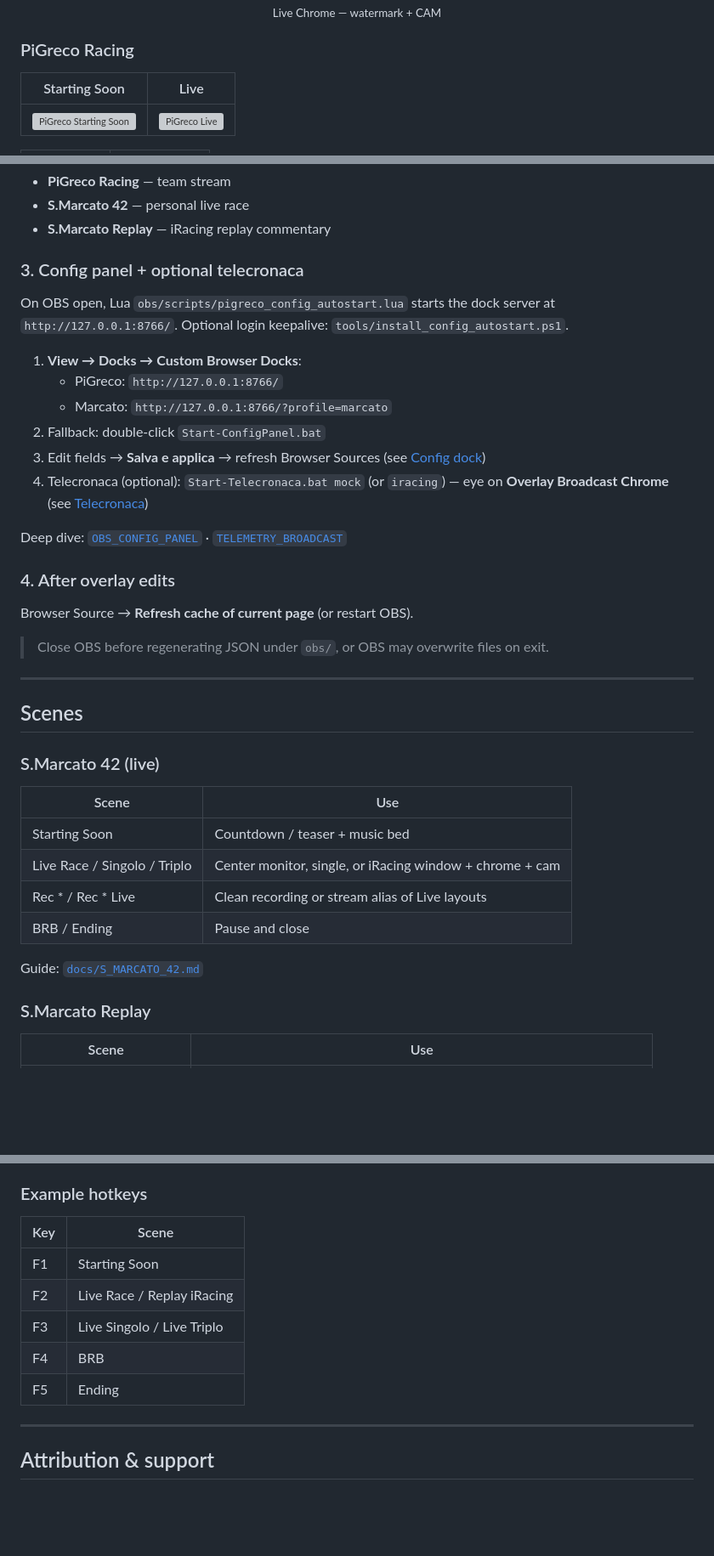
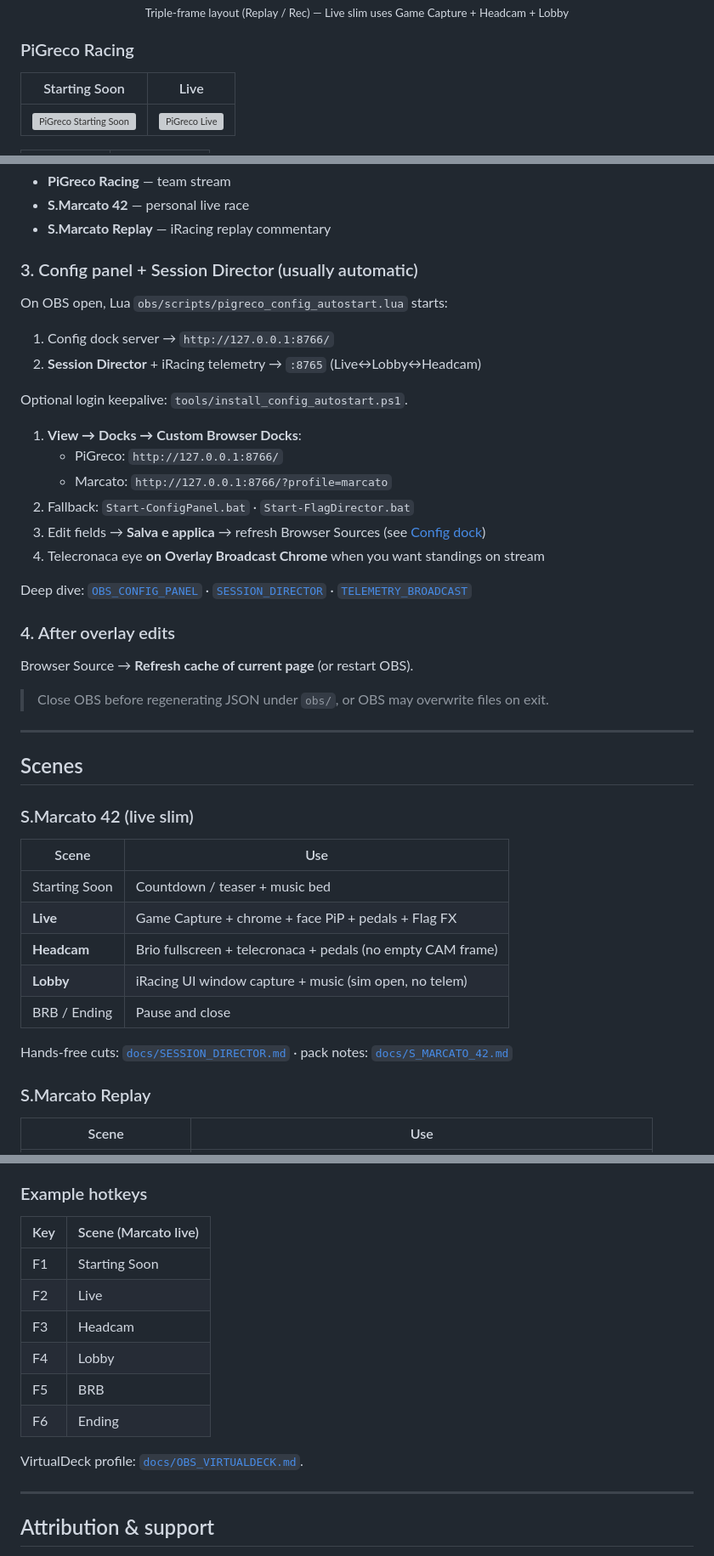
Before and after one commit to marcatos/obs-pigreco-racing, a Markdown page: README.md, 3 parts joined by grey strips. Shown at 85% size. Rendered like a GitHub page; blank space fills up the shorter version; grey boxes are pictures that could not be loaded.

```diff
--- a/README.md
+++ b/README.md
@@ -33,5 +33,5 @@ Full-bleed **1920×1080** previews — browse locally: [`showcase/index.html`](s
   <br />
-  <sub>Live Chrome — watermark + CAM</sub>
+  <sub>Triple-frame layout (Replay / Rec) — Live slim uses Game Capture + Headcam + Lobby</sub>
 </p>
 
 ### PiGreco Racing
@@ -172,18 +178,23 @@ Italian walkthrough: [`LEGGIMI.txt`](LEGGIMI.txt) · PDF: [`Guida_PiGreco_OBS.pd
 - **S.Marcato 42** — personal live race
 - **S.Marcato Replay** — iRacing replay commentary
 
-### 3. Config panel + optional telecronaca
+### 3. Config panel + Session Director (usually automatic)
 
-On OBS open, Lua `obs/scripts/pigreco_config_autostart.lua` starts the dock server at `http://127.0.0.1:8766/`. Optional login keepalive: `tools/install_config_autostart.ps1`.
+On OBS open, Lua `obs/scripts/pigreco_config_autostart.lua` starts:
+
+1. Config dock server → `http://127.0.0.1:8766/`
+2. **Session Director** + iRacing telemetry → `:8765` (Live↔Lobby↔Headcam)
+
+Optional login keepalive: `tools/install_config_autostart.ps1`.
 
 1. **View → Docks → Custom Browser Docks**:
    - PiGreco: `http://127.0.0.1:8766/`
    - Marcato: `http://127.0.0.1:8766/?profile=marcato`
-2. Fallback: double-click `Start-ConfigPanel.bat`
+2. Fallback: `Start-ConfigPanel.bat` · `Start-FlagDirector.bat`
 3. Edit fields → **Salva e applica** → refresh Browser Sources (see [Config dock](#config-dock--change-the-stream-without-editing-files))
-4. Telecronaca (optional): `Start-Telecronaca.bat mock` (or `iracing`) — eye on **Overlay Broadcast Chrome** (see [Telecronaca](#telecronaca--local-telemetry-on-stream))
+4. Telecronaca eye **on** **Overlay Broadcast Chrome** when you want standings on stream
 
-Deep dive: [`OBS_CONFIG_PANEL`](docs/OBS_CONFIG_PANEL.md) · [`TELEMETRY_BROADCAST`](docs/TELEMETRY_BROADCAST.md)
+Deep dive: [`OBS_CONFIG_PANEL`](docs/OBS_CONFIG_PANEL.md) · [`SESSION_DIRECTOR`](docs/SESSION_DIRECTOR.md) · [`TELEMETRY_BROADCAST`](docs/TELEMETRY_BROADCAST.md)
 ### 4. After overlay edits
 
 Browser Source → **Refresh cache of current page** (or restart OBS).
@@ -194,16 +205,17 @@ Browser Source → **Refresh cache of current page** (or restart OBS).
 
 ## Scenes
 
-### S.Marcato 42 (live)
+### S.Marcato 42 (live slim)
 
 | Scene | Use |
 |-------|-----|
 | Starting Soon | Countdown / teaser + music bed |
-| Live Race / Singolo / Triplo | Center monitor, single, or iRacing window + chrome + cam |
-| Rec * / Rec * Live | Clean recording or stream alias of Live layouts |
+| **Live** | Game Capture + chrome + face PiP + pedals + Flag FX |
+| **Headcam** | Brio fullscreen + telecronaca + pedals (no empty CAM frame) |
+| **Lobby** | iRacing UI window capture + music (sim open, no telem) |
 | BRB / Ending | Pause and close |
 
-Guide: [`docs/S_MARCATO_42.md`](docs/S_MARCATO_42.md)
+Hands-free cuts: [`docs/SESSION_DIRECTOR.md`](docs/SESSION_DIRECTOR.md) · pack notes: [`docs/S_MARCATO_42.md`](docs/S_MARCATO_42.md)
 
 ### S.Marcato Replay
 
@@ -303,13 +316,16 @@ Agent rules: [`AGENTS.md`](AGENTS.md) · product strategy: [`STRATEGY.md`](STRAT
 
 ### Example hotkeys
 
-| Key | Scene |
+| Key | Scene (Marcato live) |
 |-----|--------|
 | F1 | Starting Soon |
-| F2 | Live Race / Replay iRacing |
-| F3 | Live Singolo / Live Triplo |
-| F4 | BRB |
-| F5 | Ending |
+| F2 | Live |
+| F3 | Headcam |
+| F4 | Lobby |
+| F5 | BRB |
+| F6 | Ending |
+
+VirtualDeck profile: [`docs/OBS_VIRTUALDECK.md`](docs/OBS_VIRTUALDECK.md).
 
 ---
 
```
Also changed, not shown: other parts of README.md (+32 -25 lines).
